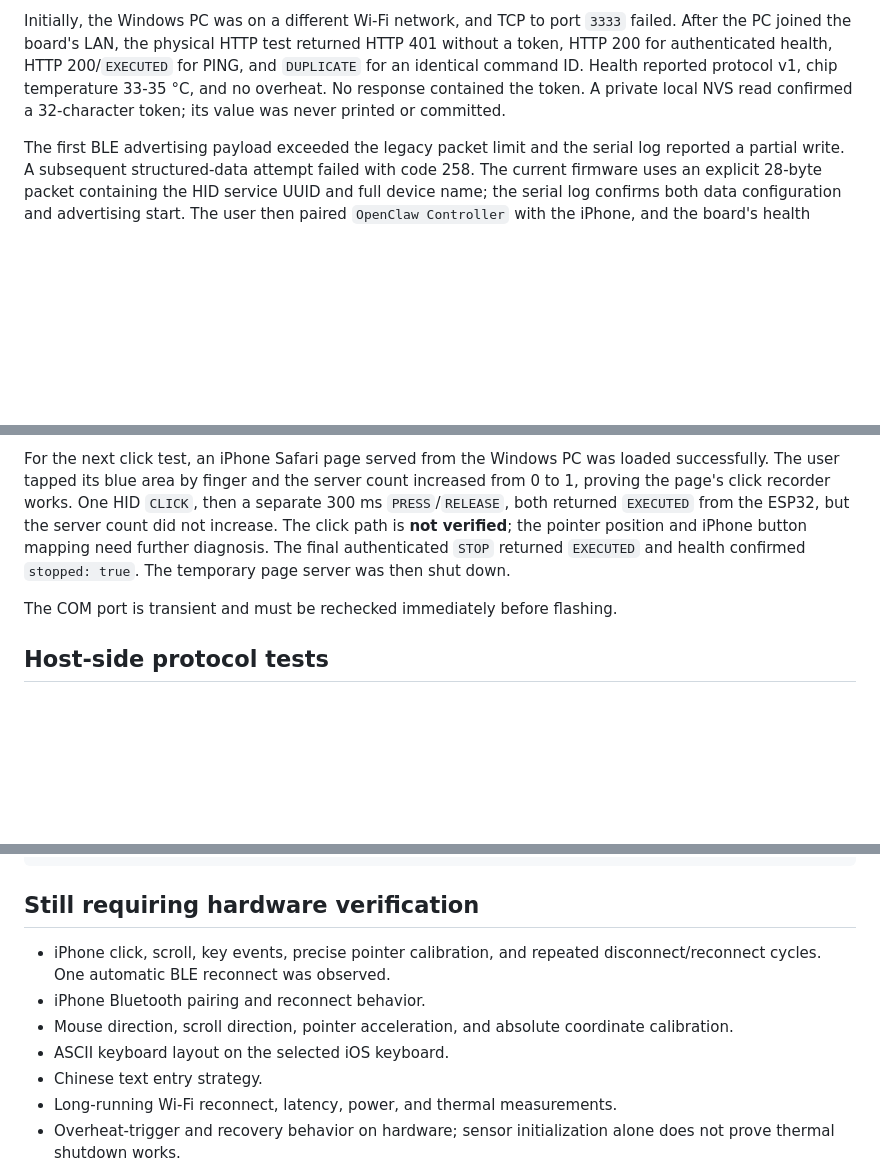
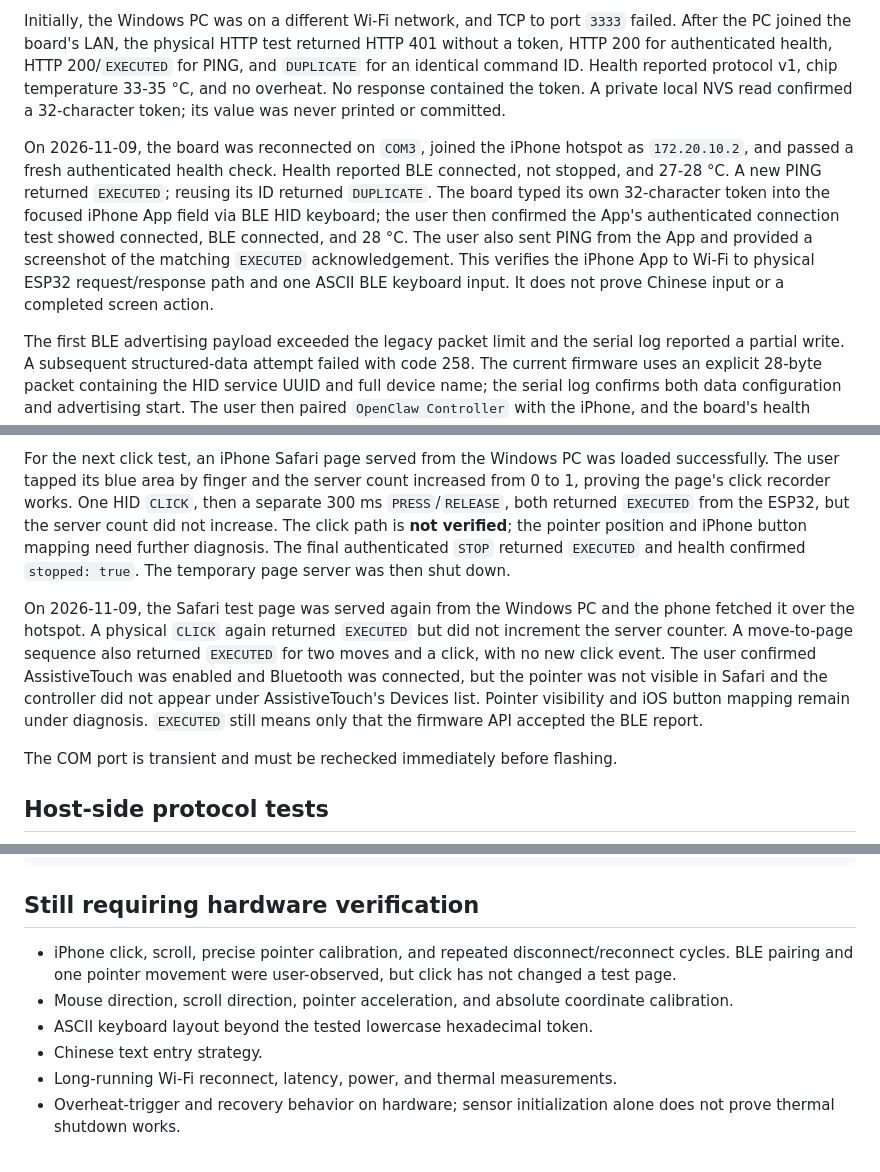
Before and after one commit to baijianyang338-ctrl/openclaw, a Markdown page: docs/esp32-firmware-validation.md, 3 parts joined by grey strips. GitHub-like rendering; blank space fills up the shorter version.

Commit message:
docs: record authenticated phone-to-board test and click limitation

```diff
--- a/docs/esp32-firmware-validation.md
+++ b/docs/esp32-firmware-validation.md
@@ -57,6 +57,17 @@ reported protocol v1, chip temperature 33-35 °C, and no overheat. No response
 contained the token. A private local NVS read confirmed a 32-character token;
 its value was never printed or committed.
 
+On 2026-11-09, the board was reconnected on `COM3`, joined the iPhone hotspot
+as `172.20.10.2`, and passed a fresh authenticated health check. Health
+reported BLE connected, not stopped, and 27-28 °C. A new PING returned
+`EXECUTED`; reusing its ID returned `DUPLICATE`. The board typed its own
+32-character token into the focused iPhone App field via BLE HID keyboard;
+the user then confirmed the App's authenticated connection test showed
+connected, BLE connected, and 28 °C. The user also sent PING from the App and
+provided a screenshot of the matching `EXECUTED` acknowledgement. This verifies
+the iPhone App to Wi-Fi to physical ESP32 request/response path and one ASCII
+BLE keyboard input. It does not prove Chinese input or a completed screen action.
+
 The first BLE advertising payload exceeded the legacy packet limit and the
 serial log reported a partial write. A subsequent structured-data attempt
 failed with code 258. The current firmware uses an explicit 28-byte packet
@@ -86,6 +97,16 @@ verified**; the pointer position and iPhone button mapping need further
 diagnosis. The final authenticated `STOP` returned `EXECUTED` and health
 confirmed `stopped: true`. The temporary page server was then shut down.
 
+On 2026-11-09, the Safari test page was served again from the Windows PC and
+the phone fetched it over the hotspot. A physical `CLICK` again returned
+`EXECUTED` but did not increment the server counter. A move-to-page sequence
+also returned `EXECUTED` for two moves and a click, with no new click event.
+The user confirmed AssistiveTouch was enabled and Bluetooth was connected,
+but the pointer was not visible in Safari and the controller did not appear
+under AssistiveTouch's Devices list. Pointer visibility and iOS button mapping
+remain under diagnosis. `EXECUTED` still means only that the firmware API
+accepted the BLE report.
+
 The COM port is transient and must be rechecked immediately before flashing.
 
 ## Host-side protocol tests
@@ -108,12 +129,12 @@ python -m unittest discover -s mock_esp32/tests -v
 
 ## Still requiring hardware verification
 
-- iPhone click, scroll, key events, precise pointer calibration, and repeated
-  disconnect/reconnect cycles. One automatic BLE reconnect was observed.
-- iPhone Bluetooth pairing and reconnect behavior.
+- iPhone click, scroll, precise pointer calibration, and repeated
+  disconnect/reconnect cycles. BLE pairing and one pointer movement were
+  user-observed, but click has not changed a test page.
 - Mouse direction, scroll direction, pointer acceleration, and absolute
   coordinate calibration.
-- ASCII keyboard layout on the selected iOS keyboard.
+- ASCII keyboard layout beyond the tested lowercase hexadecimal token.
 - Chinese text entry strategy.
 - Long-running Wi-Fi reconnect, latency, power, and thermal measurements.
 - Overheat-trigger and recovery behavior on hardware; sensor initialization
```
